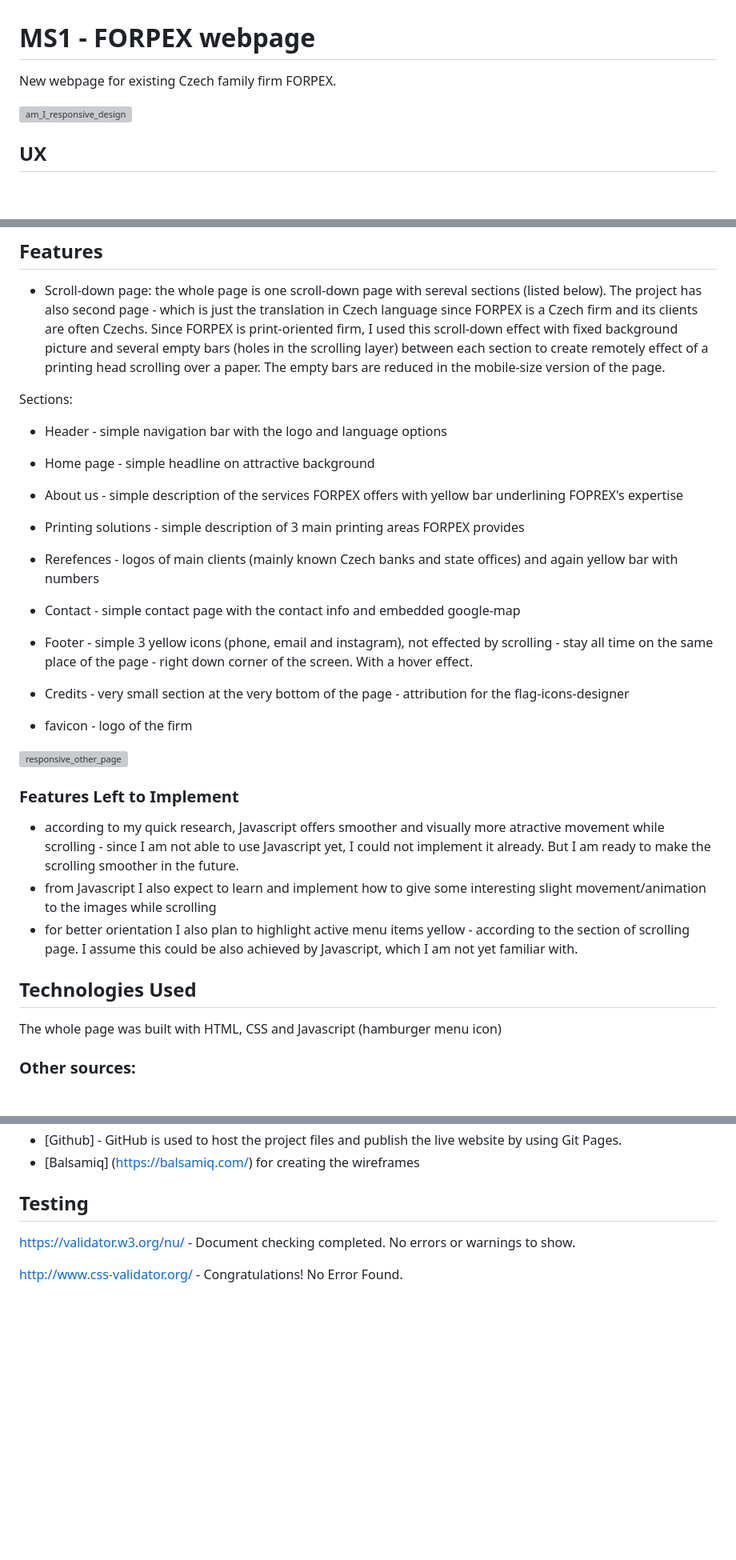
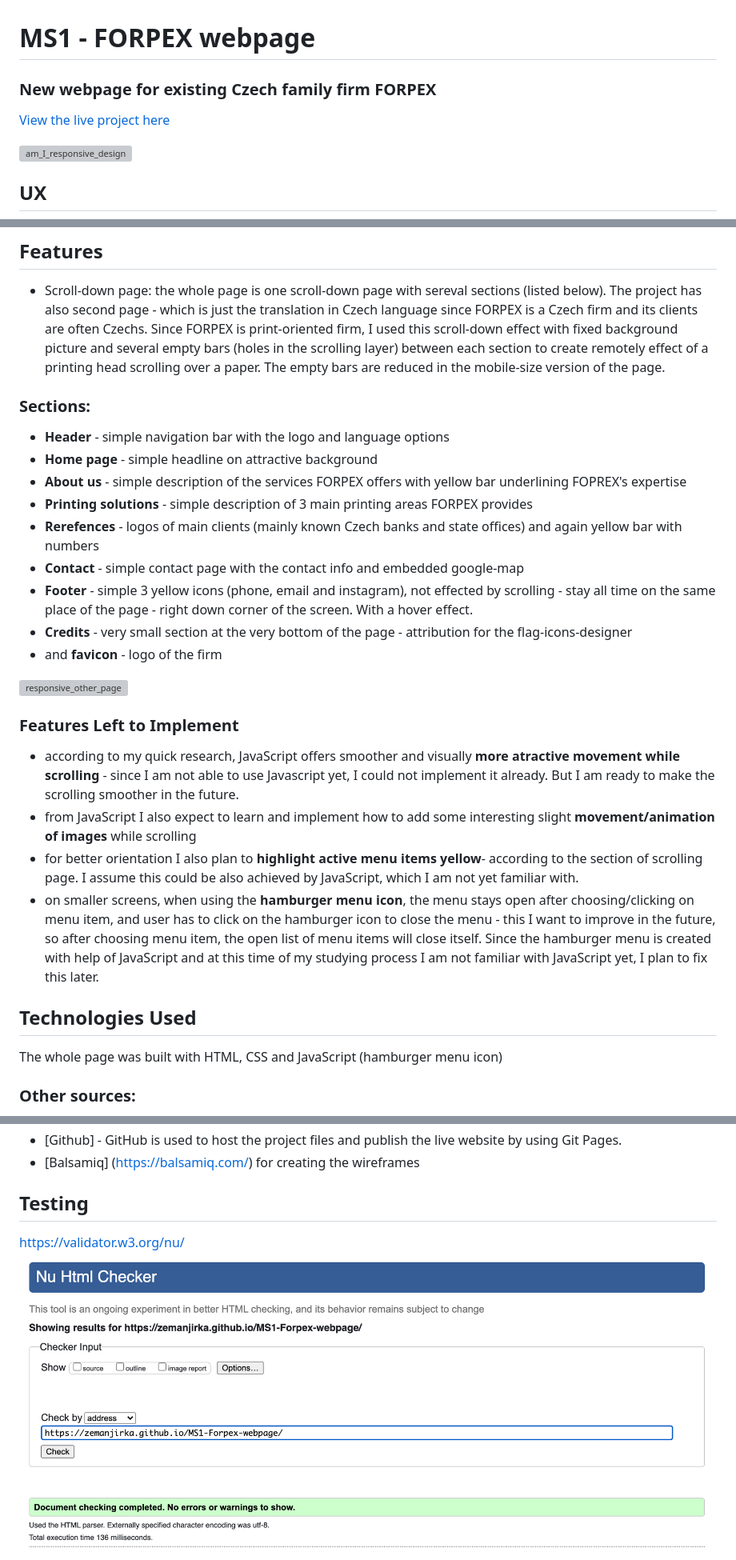
Before and after one commit to Code-Institute-Submissions/MS1-Forpex-webpage, a Markdown page: README.md, 3 parts joined by grey strips. Shown: that part at 80% size. Rendered like a GitHub page; pictures changed too: assets/images/nu_html_checker.png (added); blank space fills up the shorter version; grey boxes are pictures that could not be loaded.

Commit message:
In README added: direct link to the live page, screenshots of html and css validators results, added hamburger menu icon to Features Left to Implemnt

```diff
--- a/README.md
+++ b/README.md
@@ -1,6 +1,8 @@
 # MS1 - FORPEX webpage
 
-New webpage for existing Czech family firm FORPEX.
+### New webpage for existing Czech family firm FORPEX
+
+[View the live project here](https://zemanjirka.github.io/MS1-Forpex-webpage/)
 
 ![am_I_responsive_design](./assets/images/responsive_design.png)
 
@@ -29,30 +31,30 @@ Here are wireframes I created at the very beginning of the process (they slightl
 - Scroll-down page: the whole page is one scroll-down page with sereval sections (listed below). The project has also second page - which is just the translation in Czech language since FORPEX is a Czech firm and its clients are often Czechs.
 Since FORPEX is print-oriented firm, I used this scroll-down effect with fixed background picture and several empty bars (holes in the scrolling layer) between each section to create remotely effect of a printing head scrolling over a paper. The empty bars are reduced in the mobile-size version of the page.
 
-Sections:
-- Header - simple navigation bar with the logo and language options
-- Home page - simple headline on attractive background
-- About us - simple description of the services FORPEX offers with yellow bar underlining FOPREX's expertise
-- Printing solutions - simple description of 3 main printing areas FORPEX provides
-- Rerefences - logos of main clients (mainly known Czech banks and state offices) and again yellow bar with numbers
-- Contact - simple contact page with the contact info and embedded google-map
-- Footer - simple 3 yellow icons (phone, email and instagram), not effected by scrolling - stay all time on the same place of the page - right down corner of the screen. With a hover effect.
-- Credits - very small section at the very bottom of the page - attribution for the flag-icons-designer
-
-- favicon - logo of the firm
+### Sections:
+- **Header** - simple navigation bar with the logo and language options
+- **Home page** - simple headline on attractive background
+- **About us** - simple description of the services FORPEX offers with yellow bar underlining FOPREX's expertise
+- **Printing solutions** - simple description of 3 main printing areas FORPEX provides
+- **Rerefences** - logos of main clients (mainly known Czech banks and state offices) and again yellow bar with numbers
+- **Contact** - simple contact page with the contact info and embedded google-map
+- **Footer** - simple 3 yellow icons (phone, email and instagram), not effected by scrolling - stay all time on the same place of the page - right down corner of the screen. With a hover effect.
+- **Credits** - very small section at the very bottom of the page - attribution for the flag-icons-designer
+- and **favicon** - logo of the firm
 
 ![responsive_other_page](./assets/images/responsive_other_pages.png)
 
 ### Features Left to Implement
-- according to my quick research, Javascript offers smoother and visually more atractive movement while scrolling - since I am not able to use Javascript yet, I could not implement it already. But I am ready to make the scrolling smoother in the future.
-- from Javascript I also expect to learn and implement how to give some interesting slight movement/animation to the images while scrolling
-- for better orientation I also plan to highlight active menu items yellow - according to the section of scrolling page. I assume this could be also achieved by Javascript, which I am not yet familiar with.
+- according to my quick research, JavaScript offers smoother and visually **more atractive movement while scrolling** - since I am not able to use Javascript yet, I could not implement it already. But I am ready to make the scrolling smoother in the future.
+- from JavaScript I also expect to learn and implement how to add some interesting slight **movement/animation of images** while scrolling
+- for better orientation I also plan to **highlight active menu items yellow**- according to the section of scrolling page. I assume this could be also achieved by JavaScript, which I am not yet familiar with.
+- on smaller screens, when using the **hamburger menu icon**, the menu stays open after choosing/clicking on menu item, and user has to click on the hamburger icon to close the menu - this I want to improve in the future, so after choosing menu item, the open list of menu items will close itself. Since the hamburger menu is created with help of JavaScript and at this time of my studying process I am not familiar with JavaScript yet, I plan to fix this later.
 
 
 
 ## Technologies Used
 
-The whole page was built with HTML, CSS and Javascript (hamburger menu icon)
+The whole page was built with HTML, CSS and JavaScript (hamburger menu icon)
 
 ### Other sources:
 - [Bootstrap] (v5.0x) (https://getbootstrap.com/) For some particular details (grid, list-inline etc.)
@@ -68,7 +70,6 @@ The whole page was built with HTML, CSS and Javascript (hamburger menu icon)
 
 ## Testing
 
-https://validator.w3.org/nu/ - Document checking completed. No errors or warnings to show.
+https://validator.w3.org/nu/ ![w3_report](./assets/images/nu_html_checker.png)
 
-http://www.css-validator.org/ -  Congratulations! No Error Found.
 
```
Also changed, not shown: other parts of README.md (+7 -4 lines), assets/images/w3c_css_validator.png (added).
